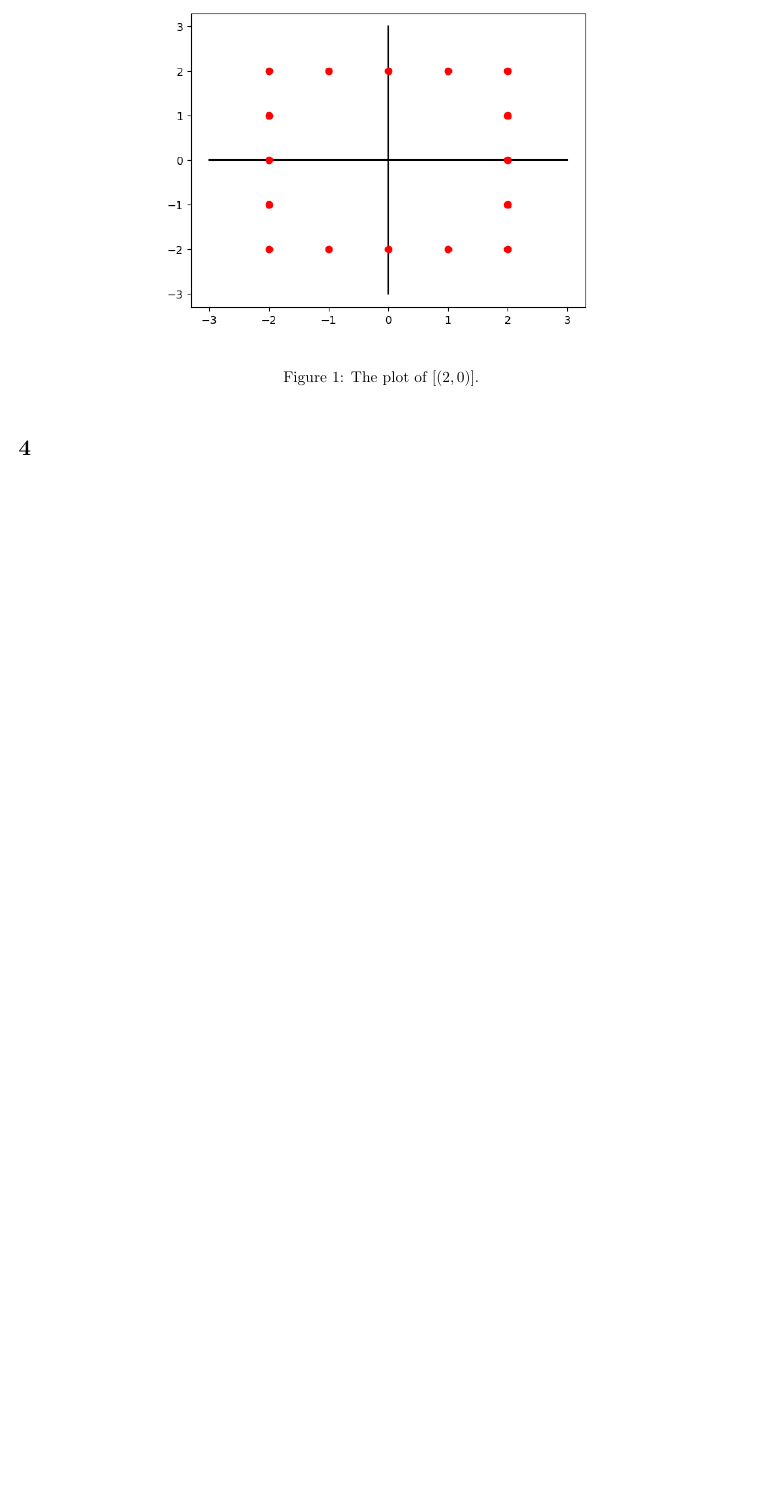
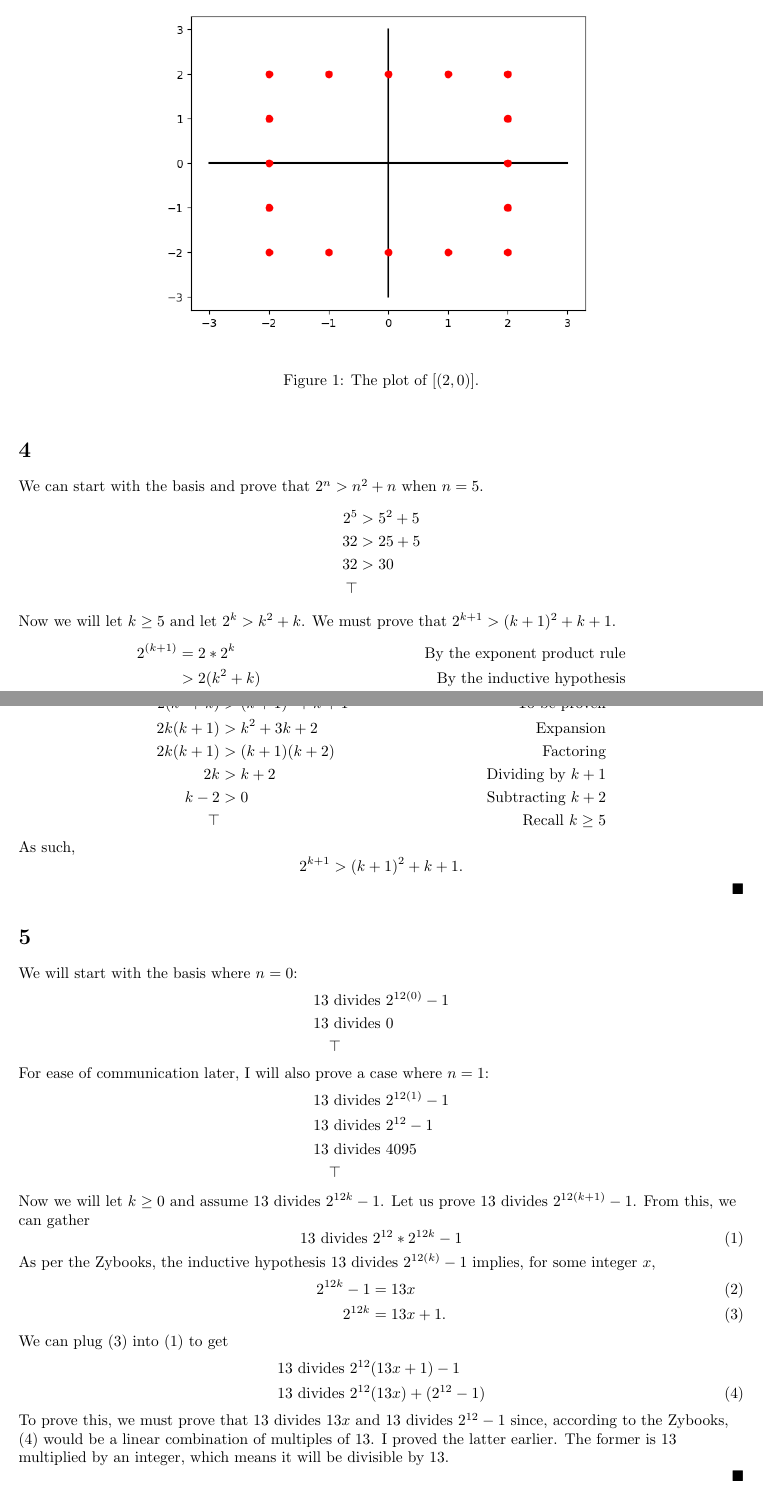
Before and after one commit to hotelcurtains/CS135, a LaTeX problem sheet (hw6/hw6.tex): part of page 3 of 3 before the commit and two parts of pages 3 and 4 of 5 after it, the two joined at a grey line, cut so that both start at the same text, the shorter picture padded with empty space. Compiled offline with pdfLaTeX.

Commit message:
more hw6

```diff
--- a/hw6/hw6.tex
+++ b/hw6/hw6.tex
@@ -133,5 +129,61 @@ In another sense, $[(a,b)] = \{ (x,y) \in \mathbb{Z} \times \mathbb{Z} | \text{
 \FloatBarrier
 
 \section{}
+We can start with the basis and prove that $2^n > n^2 + n$ when $n=5$.
+\begin{align*}
+    2^5 &> 5^2 + 5 \\
+    32 &> 25+5 \\
+    32 &> 30 \\
+    \top
+\end{align*}
+Now we will let $k \geq 5$ and let $2^k > k^2 + k$. We must prove that $2^{k+1} > (k+1)^2 + k + 1$.
+\begin{align*}
+    2^{(k+1)} &= 2 * 2^k & \text{By the exponent product rule}& \\
+    &>2(k^2+k) & \text{By the inductive hypothesis}& \\
+    &>(k+1)^2 +k+1 & \text{I'll prove this.}&
+\end{align*}
+\begin{align*}
+    2(k^2+k) &> (k+1)^2 +k+1 &\text{To be proven}& \\
+    2k(k+1) &> k^2 + 3k + 2 &\text{Expansion}&\\
+    2k(k+1) &> (k+1)(k+2) &\text{Factoring}&\\
+    2k &> k+2 &\text{Dividing by }k+1&\\
+    k-2&>0 &\text{Subtracting }k+2&\\
+    \top & &\ \text{Recall } k\geq 5&
+\end{align*}
+As such,
+\begin{equation*}
+    2^{k+1} > (k+1)^2 +k+1.
+\end{equation*}
+\rightline{$\blacksquare$}
 
 
+
+\section{}
+We will start with the basis where $n=0$:
+\begin{align*}
+    13 & \text{ divides } 2^{12(0)}-1 \\
+    13 & \text{ divides } 0 \\
+    & \top
+\end{align*}
+For ease of communication later, I will also prove a case where $n=1$:
+\begin{align*}
+    13 & \text{ divides } 2^{12(1)}-1 \\
+    13 & \text{ divides } 2^{12}-1 \\
+    13 & \text{ divides } 4095 \\
+    & \top
+\end{align*}
+Now we will let $k \geq 0$ and assume $13 \text{ divides } 2^{12k}-1$. Let us prove $13 \text{ divides } 2^{12(k+1)}-1$. From this, we can gather
+\begin{equation}
+    13 \text{ divides } 2^{12} * 2^{12k} - 1
+\end{equation}
+As per the Zybooks, the inductive hypothesis $13 \text{ divides } 2^{12(k)}-1$ implies, for some integer $x$,
+\begin{align}
+    2^{12k} - 1 &= 13x \\
+    2^{12k} &= 13x + 1.
+\end{align}
+We can plug (3) into (1) to get
+\begin{align*}
+    13 &\text{ divides } 2^{12}(13x + 1) - 1 \\
+    13 &\text{ divides } 2^{12}(13x) + (2^{12} - 1) \tag*{(4)}
+\end{align*}
+To prove this, we must prove that $13 \text{ divides } 13x$ and $13 \text{ divides } 2^{12} - 1$ since, according to the Zybooks, (4) would be a linear combination of multiples of 13. I proved the latter earlier. The former is 13 multiplied by an integer, which means it will be divisible by 13. \rightline{$\blacksquare$}
```
Also changed, not shown: hw6/hw6.pdf, hw6/hw6.tex (45 more changed lines).
